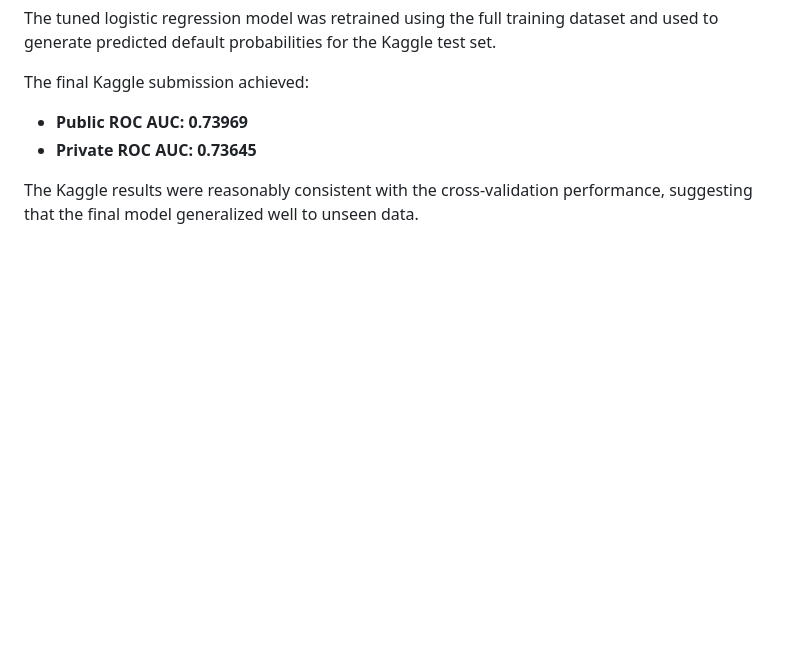
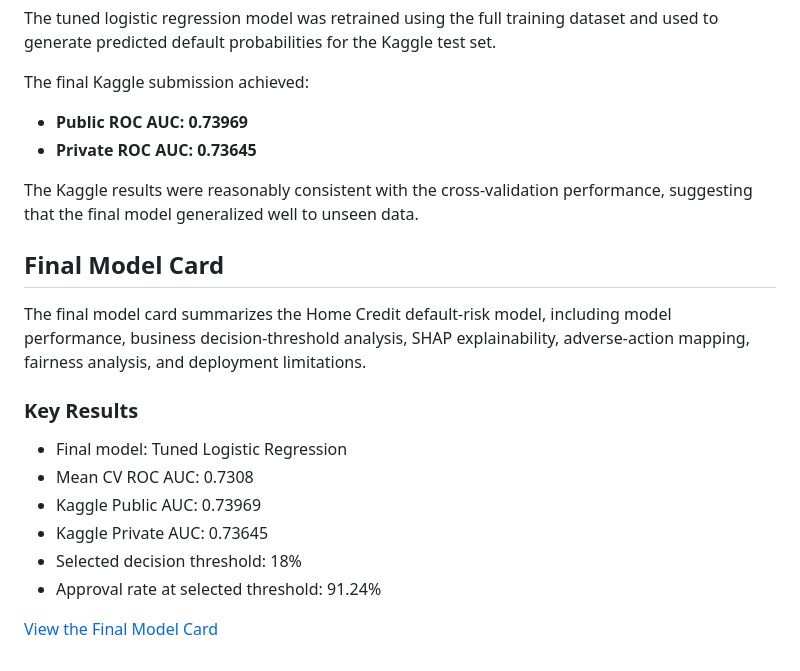
Before and after one commit to UUweiwang/home-credit-project, a Markdown page: README.md, the part around the change. Drawn GitHub-style; blank space fills up the shorter version.

Commit message:
Update README with final model card

```diff
--- a/README.md
+++ b/README.md
@@ -217,3 +217,17 @@ The final Kaggle submission achieved:
 - **Private ROC AUC: 0.73645**
 
 The Kaggle results were reasonably consistent with the cross-validation performance, suggesting that the final model generalized well to unseen data.
+
+## Final Model Card
+
+The final model card summarizes the Home Credit default-risk model, including model performance, business decision-threshold analysis, SHAP explainability, adverse-action mapping, fairness analysis, and deployment limitations.
+
+### Key Results
+- Final model: Tuned Logistic Regression
+- Mean CV ROC AUC: 0.7308
+- Kaggle Public AUC: 0.73969
+- Kaggle Private AUC: 0.73645
+- Selected decision threshold: 18%
+- Approval rate at selected threshold: 91.24%
+
+[View the Final Model Card](Home_Credit_Default_Risk_Model_Card.html)
```
